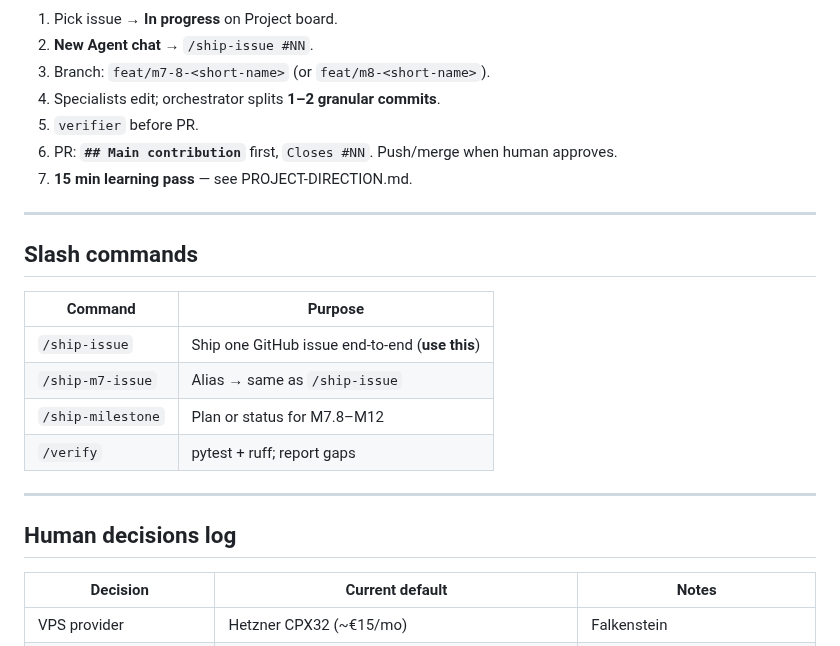
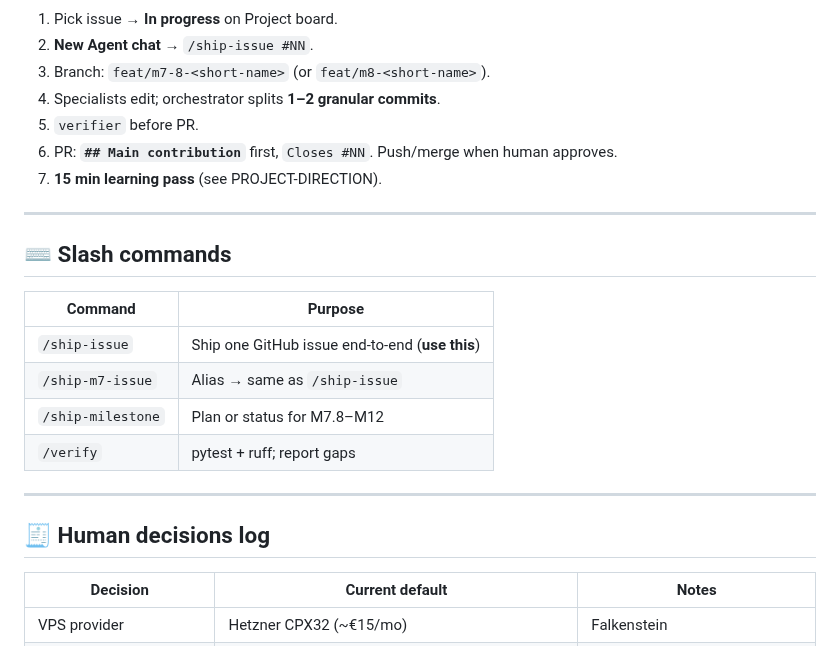
Before and after one commit to RoxanaTapia/ai-doc-to-chat-pipeline, a Markdown page: AGENTS.md, the part around one of its changes. Rendered like a GitHub page.

```diff
--- a/AGENTS.md
+++ b/AGENTS.md
@@ -84,11 +99,11 @@ Only **milestone-orchestrator** runs `git commit`.
 4. Specialists edit; orchestrator splits **1–2 granular commits**.
 5. `verifier` before PR.
 6. PR: **`## Main contribution`** first, `Closes #NN`. Push/merge when human approves.
-7. **15 min learning pass** — see PROJECT-DIRECTION.md.
+7. **15 min learning pass** (see PROJECT-DIRECTION).
 
 ---
 
-## Slash commands
+## ⌨️ Slash commands
 
 | Command | Purpose |
 |---------|---------|
@@ -99,7 +114,7 @@ Only **milestone-orchestrator** runs `git commit`.
 
 ---
 
-## Human decisions log
+## 🧾 Human decisions log
 
 | Decision | Current default | Notes |
 |----------|-----------------|-------|
```
Also changed, not shown: other parts of AGENTS.md (+41 -25 lines).
